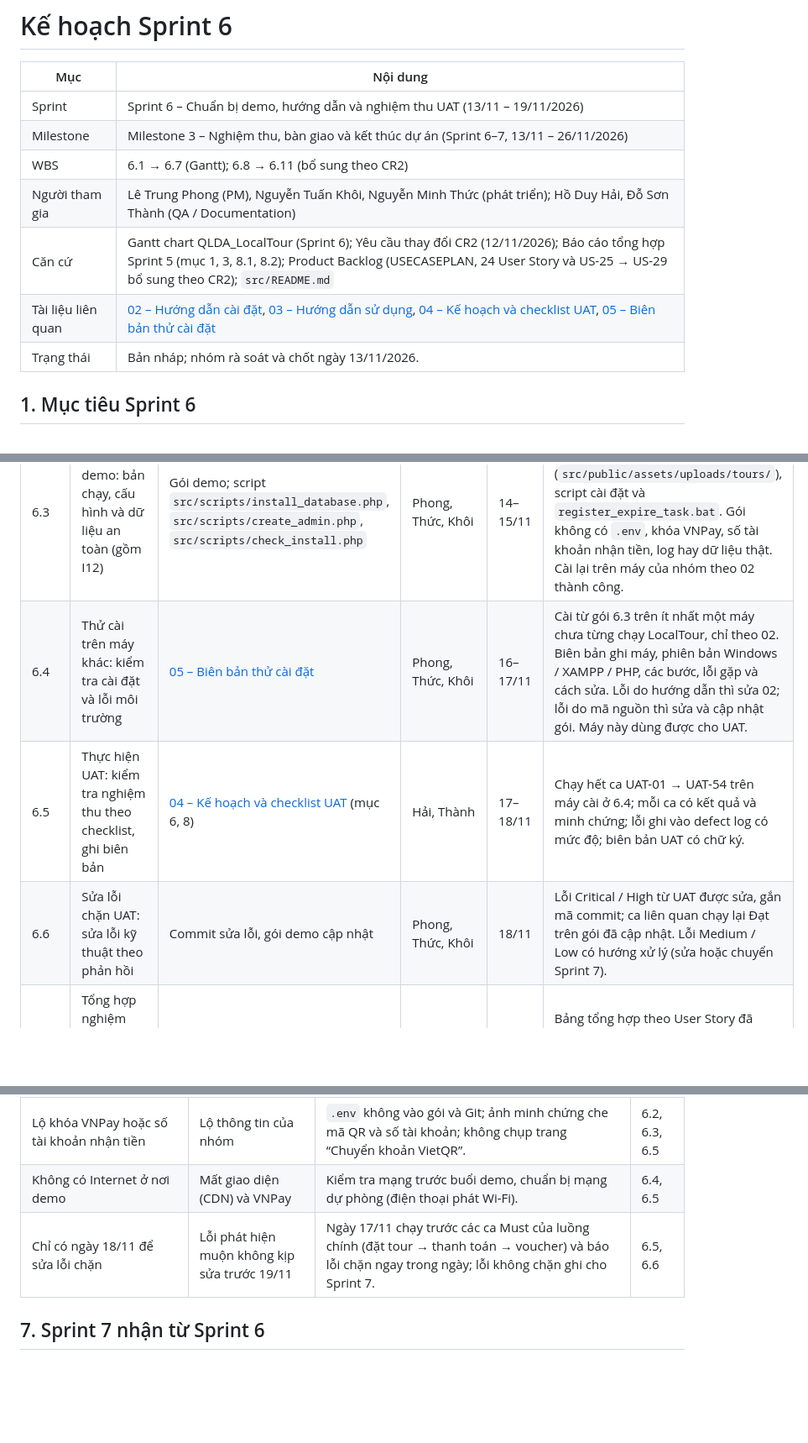
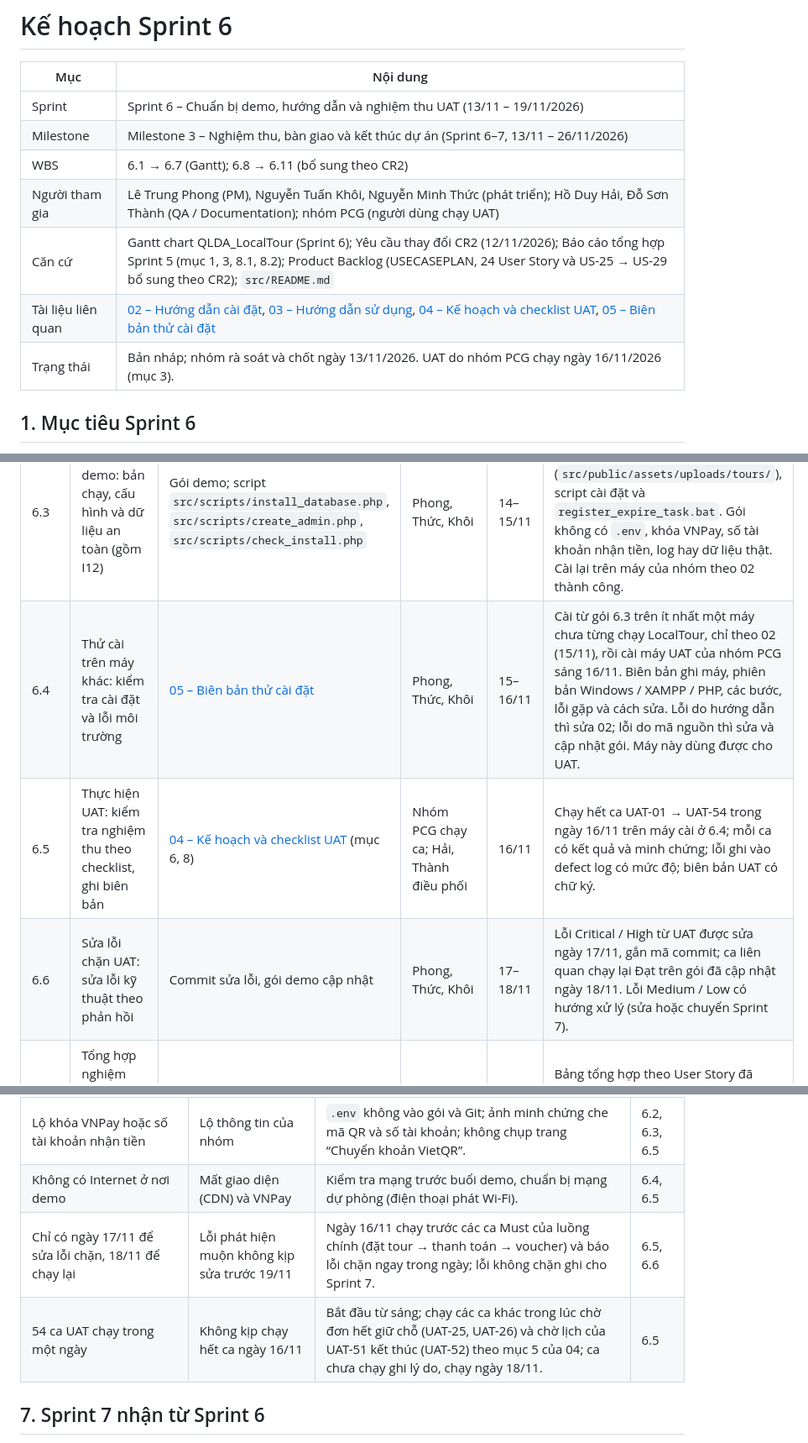
Before and after one commit to kannar04/LocalTour_Project, a Markdown page: docs/sprint6/01-ke-hoach-sprint6.md, 3 parts joined by grey strips. Shown at 84% size. Drawn GitHub-style; blank space fills up the shorter version.

Commit message:
Dời UAT sang 16/11 do nhóm PCG chạy, sửa lỗi chặn 17–18/11

```diff
--- a/docs/sprint6/01-ke-hoach-sprint6.md
+++ b/docs/sprint6/01-ke-hoach-sprint6.md
@@ -5,10 +5,10 @@
 | Sprint | Sprint 6 – Chuẩn bị demo, hướng dẫn và nghiệm thu UAT (13/11 – 19/11/2026) |
 | Milestone | Milestone 3 – Nghiệm thu, bàn giao và kết thúc dự án (Sprint 6–7, 13/11 – 26/11/2026) |
 | WBS | 6.1 → 6.7 (Gantt); 6.8 → 6.11 (bổ sung theo CR2) |
-| Người tham gia | Lê Trung Phong (PM), Nguyễn Tuấn Khôi, Nguyễn Minh Thức (phát triển); Hồ Duy Hải, Đỗ Sơn Thành (QA / Documentation) |
+| Người tham gia | Lê Trung Phong (PM), Nguyễn Tuấn Khôi, Nguyễn Minh Thức (phát triển); Hồ Duy Hải, Đỗ Sơn Thành (QA / Documentation); nhóm PCG (người dùng chạy UAT) |
 | Căn cứ | Gantt chart QLDA_LocalTour (Sprint 6); Yêu cầu thay đổi CR2 (12/11/2026); Báo cáo tổng hợp Sprint 5 (mục 1, 3, 8.1, 8.2); Product Backlog (USECASEPLAN, 24 User Story và US-25 → US-29 bổ sung theo CR2); `src/README.md` |
 | Tài liệu liên quan | [02 – Hướng dẫn cài đặt](02-huong-dan-cai-dat.md), [03 – Hướng dẫn sử dụng](03-huong-dan-su-dung.md), [04 – Kế hoạch và checklist UAT](04-uat-checklist.md), [05 – Biên bản thử cài đặt](05-bien-ban-thu-cai-dat.md) |
-| Trạng thái | Bản nháp; nhóm rà soát và chốt ngày 13/11/2026. |
+| Trạng thái | Bản nháp; nhóm rà soát và chốt ngày 13/11/2026. UAT do nhóm PCG chạy ngày 16/11/2026 (mục 3). |
 
 ## 1. Mục tiêu Sprint 6
 
@@ -45,9 +45,9 @@ Giữ ở Product Backlog, không làm trong Sprint 6: hoàn tiền tự động
 | 6.1 | Installation Guide: hướng dẫn cấu hình và chạy chương trình (gồm I03, I05) | [02 – Hướng dẫn cài đặt](02-huong-dan-cai-dat.md) | Hải, Thành | 13–14/11 | Người chưa cài LocalTour làm theo được từ máy chưa có dự án tới trang `/tours` hiện 9 tour và đăng nhập được trang quản trị. Có: phiên bản XAMPP / PHP cần dùng, tạo database, file `.env`, tạo tài khoản quản trị, bước kiểm tra cài đặt, giới hạn IPN khi chạy ở máy cục bộ (I03), cài lịch tự hủy đơn (I05), chép ảnh tải lên (I12), bảng lỗi thường gặp. Không chứa khóa hay số tài khoản thật. |
 | 6.2 | User Guide đặt tour: hướng dẫn người dùng các tác vụ cốt lõi | [03 – Hướng dẫn sử dụng](03-huong-dan-su-dung.md) | Hải, Thành | 13–14/11 | Đủ tác vụ của khách hàng (xem, tìm, so sánh, đặt tour, thanh toán, theo dõi đơn, voucher, đổi ngày / hủy), quản trị viên (đơn đặt tour, đối chiếu thanh toán, tour và duyệt tour, đơn vị tổ chức, đổi / hủy, chi trả, thông số vận hành, thống kê) và đơn vị tổ chức (đăng nhập, tạo tour và gửi duyệt, lịch khởi hành, xem đơn đặt tour, tài khoản nhận tiền, khoản chi trả). Tên nút và nhãn khớp giao diện bản demo. Ảnh chỉ dùng dữ liệu thử, không có thông tin tài khoản nhận tiền. |
 | 6.3 | Đóng gói demo: bản chạy, cấu hình và dữ liệu an toàn (gồm I12) | Gói demo; script `src/scripts/install_database.php`, `src/scripts/create_admin.php`, `src/scripts/check_install.php` | Phong, Thức, Khôi | 14–15/11 | Gói có mã nguồn ở một commit đã ghi lại, database mẫu, thư mục ảnh tải lên (`src/public/assets/uploads/tours/`), script cài đặt và `register_expire_task.bat`. Gói không có `.env`, khóa VNPay, số tài khoản nhận tiền, log hay dữ liệu thật. Cài lại trên máy của nhóm theo 02 thành công. |
-| 6.4 | Thử cài trên máy khác: kiểm tra cài đặt và lỗi môi trường | [05 – Biên bản thử cài đặt](05-bien-ban-thu-cai-dat.md) | Phong, Thức, Khôi | 16–17/11 | Cài từ gói 6.3 trên ít nhất một máy chưa từng chạy LocalTour, chỉ theo 02. Biên bản ghi máy, phiên bản Windows / XAMPP / PHP, các bước, lỗi gặp và cách sửa. Lỗi do hướng dẫn thì sửa 02; lỗi do mã nguồn thì sửa và cập nhật gói. Máy này dùng được cho UAT. |
-| 6.5 | Thực hiện UAT: kiểm tra nghiệm thu theo checklist, ghi biên bản | [04 – Kế hoạch và checklist UAT](04-uat-checklist.md) (mục 6, 8) | Hải, Thành | 17–18/11 | Chạy hết ca UAT-01 → UAT-54 trên máy cài ở 6.4; mỗi ca có kết quả và minh chứng; lỗi ghi vào defect log có mức độ; biên bản UAT có chữ ký. |
-| 6.6 | Sửa lỗi chặn UAT: sửa lỗi kỹ thuật theo phản hồi | Commit sửa lỗi, gói demo cập nhật | Phong, Thức, Khôi | 18/11 | Lỗi Critical / High từ UAT được sửa, gắn mã commit; ca liên quan chạy lại Đạt trên gói đã cập nhật. Lỗi Medium / Low có hướng xử lý (sửa hoặc chuyển Sprint 7). |
+| 6.4 | Thử cài trên máy khác: kiểm tra cài đặt và lỗi môi trường | [05 – Biên bản thử cài đặt](05-bien-ban-thu-cai-dat.md) | Phong, Thức, Khôi | 15–16/11 | Cài từ gói 6.3 trên ít nhất một máy chưa từng chạy LocalTour, chỉ theo 02 (15/11), rồi cài máy UAT của nhóm PCG sáng 16/11. Biên bản ghi máy, phiên bản Windows / XAMPP / PHP, các bước, lỗi gặp và cách sửa. Lỗi do hướng dẫn thì sửa 02; lỗi do mã nguồn thì sửa và cập nhật gói. Máy này dùng được cho UAT. |
+| 6.5 | Thực hiện UAT: kiểm tra nghiệm thu theo checklist, ghi biên bản | [04 – Kế hoạch và checklist UAT](04-uat-checklist.md) (mục 6, 8) | Nhóm PCG chạy ca; Hải, Thành điều phối | 16/11 | Chạy hết ca UAT-01 → UAT-54 trong ngày 16/11 trên máy cài ở 6.4; mỗi ca có kết quả và minh chứng; lỗi ghi vào defect log có mức độ; biên bản UAT có chữ ký. |
+| 6.6 | Sửa lỗi chặn UAT: sửa lỗi kỹ thuật theo phản hồi | Commit sửa lỗi, gói demo cập nhật | Phong, Thức, Khôi | 17–18/11 | Lỗi Critical / High từ UAT được sửa ngày 17/11, gắn mã commit; ca liên quan chạy lại Đạt trên gói đã cập nhật ngày 18/11. Lỗi Medium / Low có hướng xử lý (sửa hoặc chuyển Sprint 7). |
 | 6.7 | Tổng hợp nghiệm thu demo: đối chiếu kết quả, chốt điểm còn thiếu | [04 – Kế hoạch và checklist UAT](04-uat-checklist.md) (mục 9) | Hải, Thành | 19/11 | Bảng tổng hợp theo User Story đã điền; lỗi còn mở và điểm còn thiếu có người phụ trách; quyết định Go / No-go có chữ ký; danh sách chuyển Sprint 7. |
 | 6.8 | Tài khoản và khu đơn vị tổ chức (CR2: FR-26, FR-27, FR-28) | Khu `/host`: đăng nhập, tour của tôi, gửi duyệt, bản sửa của tour đã duyệt, lịch khởi hành, đơn đặt tour; trang “Đơn vị tổ chức” cấp mật khẩu; file `27`, `31`, `32` trong `src/database/` | Phong, Thức, Khôi | 13–16/11 | Quản trị viên cấp mật khẩu thì đơn vị đăng nhập được ở `/host/login`; đơn vị không tự đăng ký. Tour mới của đơn vị ở “Nháp”, gửi duyệt thì bị khóa tới khi quản trị viên phê duyệt hoặc từ chối kèm lý do; tour bị từ chối sửa và gửi lại được; tour đã duyệt sửa qua bản sửa, khách vẫn thấy nội dung cũ tới khi bản sửa được duyệt. Đơn vị chỉ mở được tour và đơn đặt tour của chính mình (của đơn vị khác → 404), đơn đặt tour chỉ xem. |
 | 6.9 | Đặt tour không chờ xác nhận chỗ (CR2: FR-08, FR-11, FR-17, FR-25) | Trang đặt tour, trang thanh toán, “Đơn của tôi”, trang đơn đặt tour của quản trị viên; file `28`, `29` | Phong, Thức, Khôi | 13–16/11 | Đơn hợp lệ được giữ chỗ ngay và ở “Chờ thanh toán”; quá thời gian giữ chỗ (mặc định 30 phút) chưa thanh toán thì đơn tự hủy và trả chỗ. Ngừng nhận đặt trước giờ khởi hành 60 phút; còn dưới 24 giờ tới giờ khởi hành thì không nhận chuyển khoản VietQR. Đơn đã xác nhận tự chuyển “Đã hoàn thành” khi lịch khởi hành kết thúc. |
@@ -96,7 +96,8 @@ Thứ tự: 6.8 → 6.10 xong trước khi đóng gói 6.3; 6.11 song song với
 | Lịch mẫu thành lịch đã qua | Không còn lịch để đặt tour | Cài lại database ngay trước UAT và trước buổi demo Sprint 7. | 6.5 |
 | Lộ khóa VNPay hoặc số tài khoản nhận tiền | Lộ thông tin của nhóm | `.env` không vào gói và Git; ảnh minh chứng che mã QR và số tài khoản; không chụp trang “Chuyển khoản VietQR”. | 6.2, 6.3, 6.5 |
 | Không có Internet ở nơi demo | Mất giao diện (CDN) và VNPay | Kiểm tra mạng trước buổi demo, chuẩn bị mạng dự phòng (điện thoại phát Wi-Fi). | 6.4, 6.5 |
-| Chỉ có ngày 18/11 để sửa lỗi chặn | Lỗi phát hiện muộn không kịp sửa trước 19/11 | Ngày 17/11 chạy trước các ca Must của luồng chính (đặt tour → thanh toán → voucher) và báo lỗi chặn ngay trong ngày; lỗi không chặn ghi cho Sprint 7. | 6.5, 6.6 |
+| Chỉ có ngày 17/11 để sửa lỗi chặn, 18/11 để chạy lại | Lỗi phát hiện muộn không kịp sửa trước 19/11 | Ngày 16/11 chạy trước các ca Must của luồng chính (đặt tour → thanh toán → voucher) và báo lỗi chặn ngay trong ngày; lỗi không chặn ghi cho Sprint 7. | 6.5, 6.6 |
+| 54 ca UAT chạy trong một ngày | Không kịp chạy hết ca ngày 16/11 | Bắt đầu từ sáng; chạy các ca khác trong lúc chờ đơn hết giữ chỗ (UAT-25, UAT-26) và chờ lịch của UAT-51 kết thúc (UAT-52) theo mục 5 của 04; ca chưa chạy ghi lý do, chạy ngày 18/11. | 6.5 |
 
 ## 7. Sprint 7 nhận từ Sprint 6
 
```
Also changed, not shown: other parts of docs/sprint6/01-ke-hoach-sprint6.md (+3 -3 lines), docs/sprint6/03-huong-dan-su-dung.md (+1 -1 lines), docs/sprint6/04-uat-checklist.md (+21 -19 lines).
